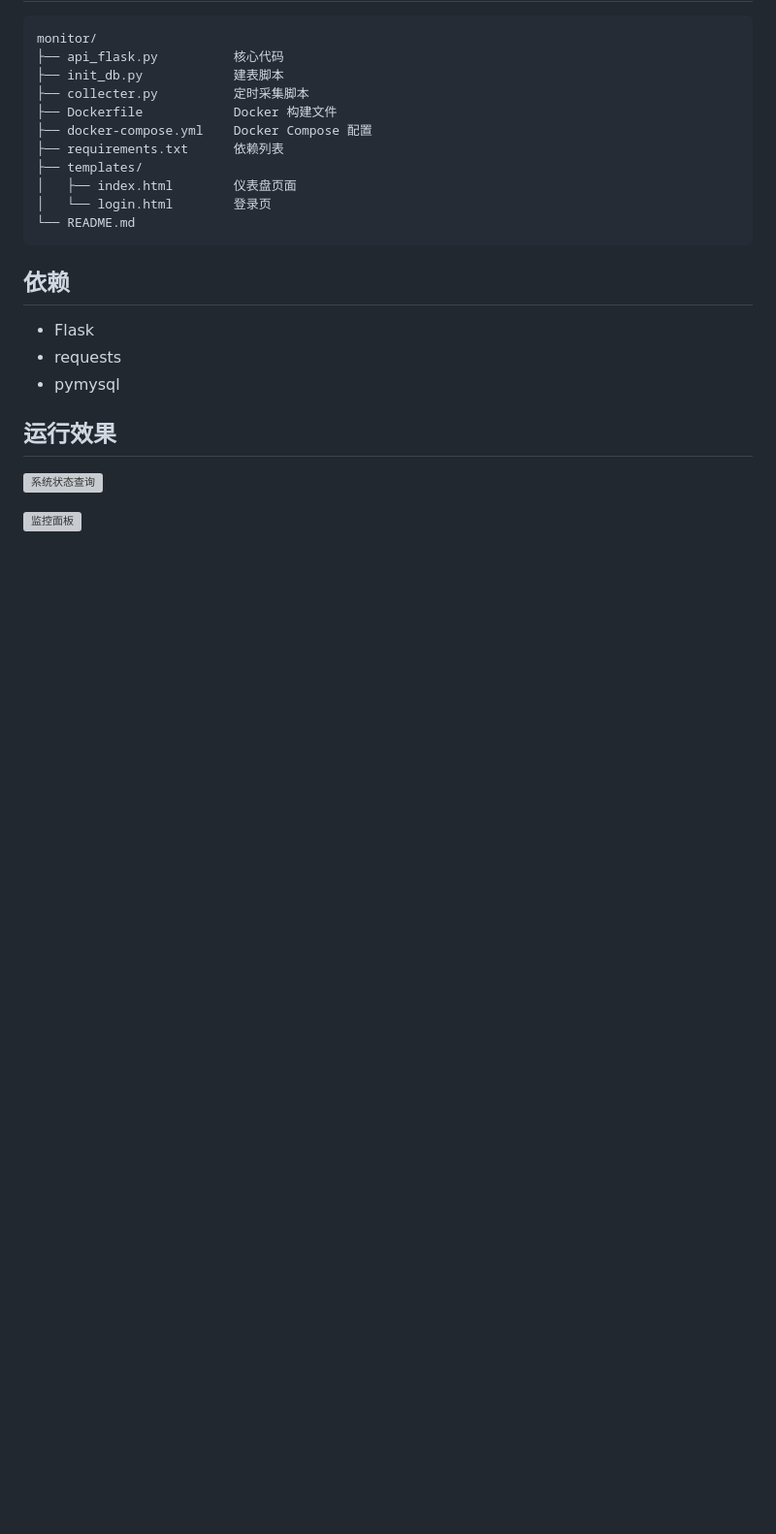
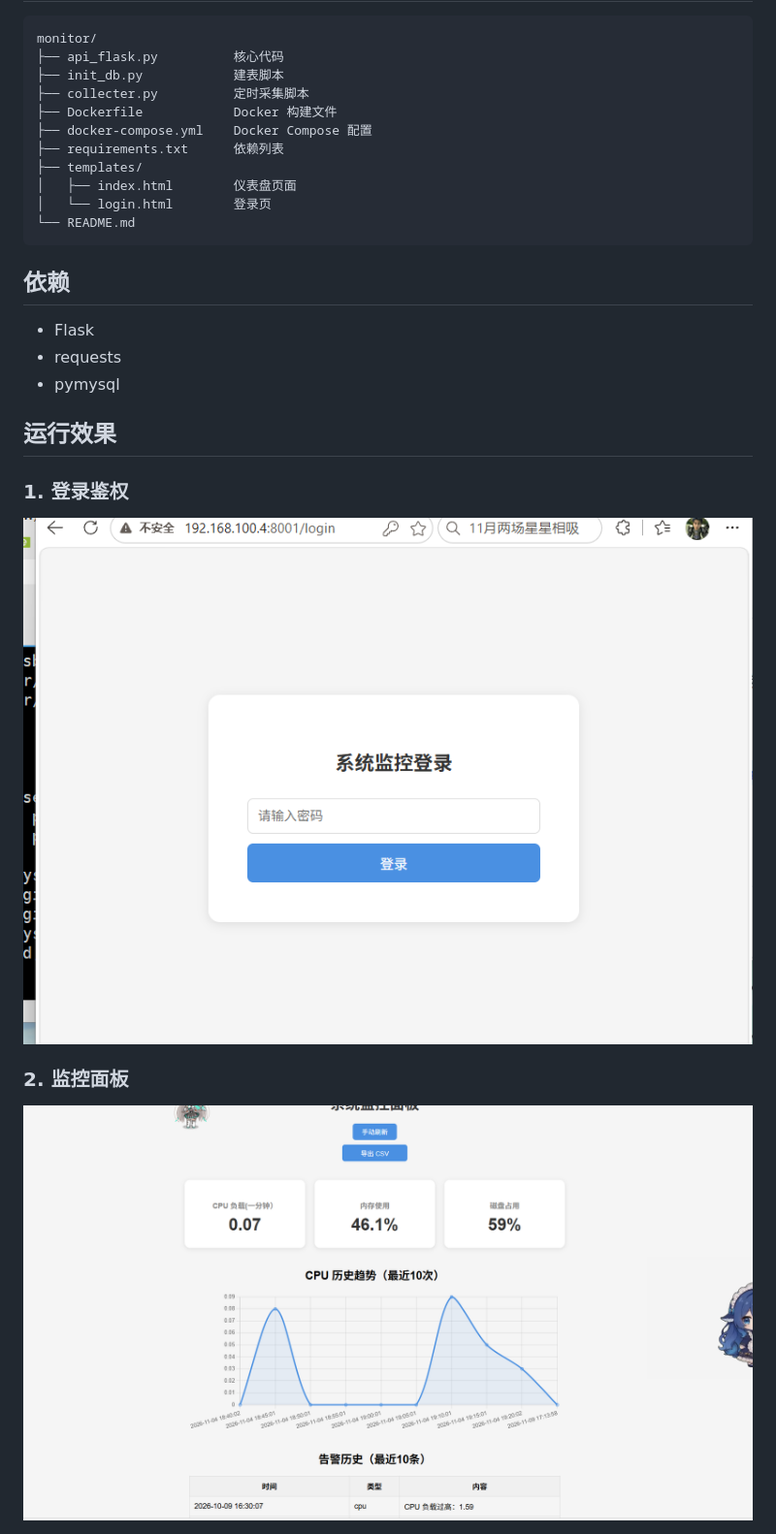
Before and after one commit to zzp-03/monitor, a Markdown page: README.md, the part around one of its changes. Shown at 97% size. Drawn GitHub-style; blank space fills up the shorter version; grey boxes are pictures that could not be loaded.

```diff
--- a/README.md
+++ b/README.md
@@ -123,7 +123,9 @@
 
 ## 运行效果
 
-![系统状态查询](./system_status.png)
+### 1. 登录鉴权
+![登录界面](login_page.png)
 
-![监控面板](./web_v6.png)
+### 2. 监控面板
+![监控面板](dashboard.png)
 
```
Also changed, not shown: other parts of README.md (+11 -1 lines).
